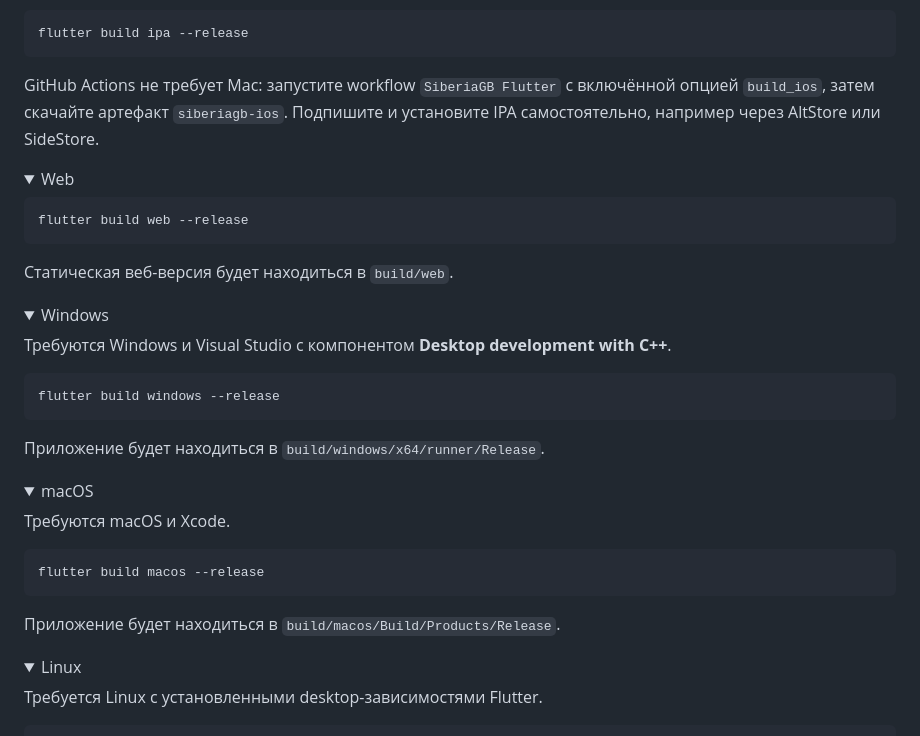
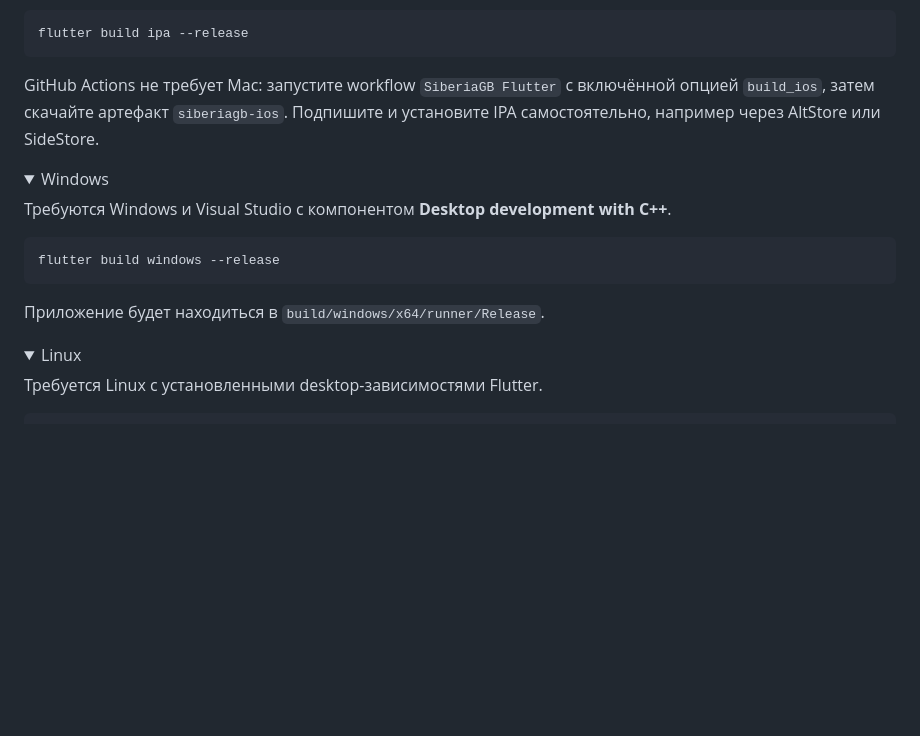
Before and after one commit to johnnydotpm/Siberia, a Markdown page: README.ru.md, the part around the change. Drawn GitHub-style; folded sections open; blank space fills up the shorter version.

Commit message:
Remove web and macOS build instructions from READMEs

````diff
--- a/README.ru.md
+++ b/README.ru.md
@@ -77,17 +77,6 @@ GitHub Actions не требует Mac: запустите workflow `SiberiaGB F
 </details>
 
 <details>
-<summary>Web</summary>
-
-```sh
-flutter build web --release
-```
-
-Статическая веб-версия будет находиться в `build/web`.
-
-</details>
-
-<details>
 <summary>Windows</summary>
 
 Требуются Windows и Visual Studio с компонентом **Desktop development with C++**.
@@ -97,19 +86,6 @@ flutter build windows --release
 ```
 
 Приложение будет находиться в `build/windows/x64/runner/Release`.
-
-</details>
-
-<details>
-<summary>macOS</summary>
-
-Требуются macOS и Xcode.
-
-```sh
-flutter build macos --release
-```
-
-Приложение будет находиться в `build/macos/Build/Products/Release`.
 
 </details>
 
````
Also changed, not shown: README.en.md (+0 -24 lines), README.md (+0 -24 lines).
